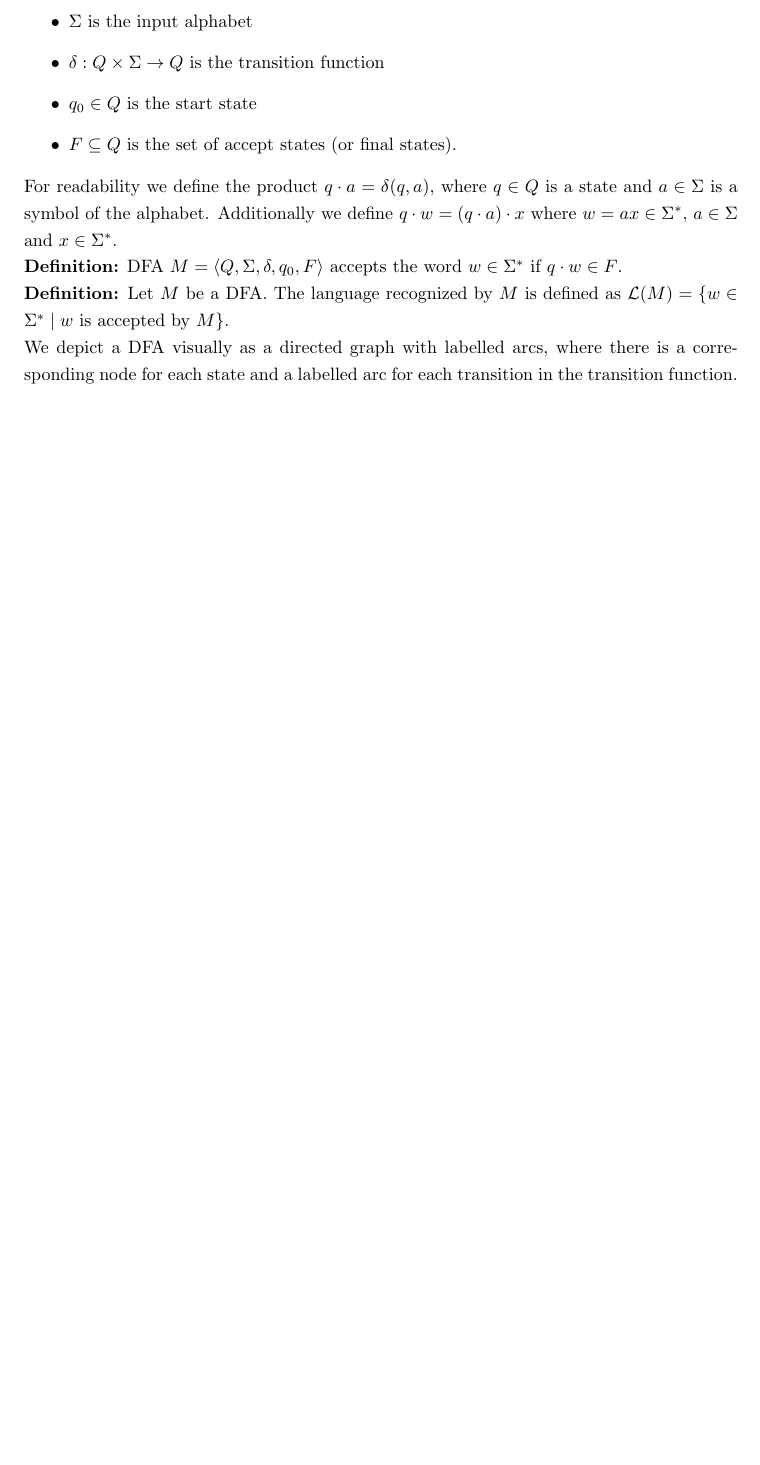
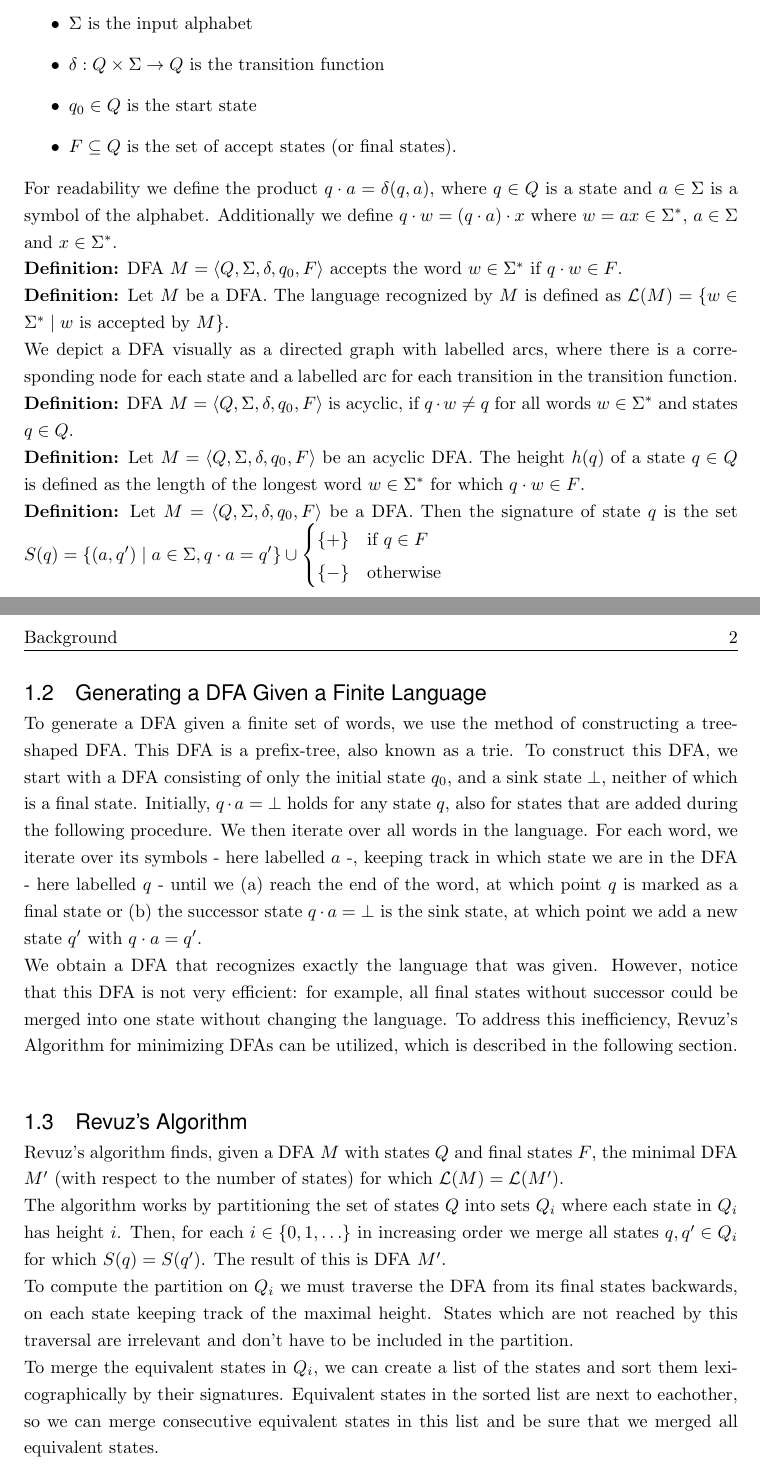
Before and after one commit to p-vf/bachelor-thesis, a LaTeX thesis (Thesis.tex, which reads Chapters/Chapter1.tex): part of page 4 of 7 before the commit and two parts of pages 4 and 5 of 8 after it, the two joined at a grey line, cut so that both start at the same text, the shorter picture padded with empty space. Compiled offline with pdfLaTeX.

Commit message:
add informal description of Revuz's algorithm

```diff
--- a/Chapters/Chapter1.tex
+++ b/Chapters/Chapter1.tex
@@ -19,3 +19,32 @@ Additionally we define $q \cdot w = (q \cdot a) \cdot x$ where $w = ax \in \Sigm
 \textbf{Definition:} Let $M$ be a DFA. The language recognized by $M$ is defined as $\mathcal L(M) = \{w \in \Sigma^* \mid w \text{ is accepted by } M\}$.
 
 We depict a DFA visually as a directed graph with labelled arcs, where there is a corresponding node for each state and a labelled arc for each transition in the transition function.
+
+\textbf{Definition:} DFA $M = \langle Q, \Sigma, \delta, q_0, F \rangle$ is acyclic, if $q \cdot w \neq q$ for all words $w \in \Sigma^*$ and states $q \in Q$.
+
+\textbf{Definition:} Let $M = \langle Q, \Sigma, \delta, q_0, F \rangle$ be an acyclic DFA. The height $h(q)$ of a state $q \in Q$ is defined as the length of the longest word $w \in \Sigma^*$ for which $q \cdot w \in F$.
+
+\textbf{Definition:} Let $M = \langle Q, \Sigma, \delta, q_0, F \rangle$ be a DFA. Then the signature of state $q$ is the set $S(q) = \{(a, q') \mid a \in \Sigma, q \cdot a = q'\} \cup \begin{cases}\{+\} &\text{if } q \in F \\\{-\} &\text{otherwise}\end{cases}$
+
+\section{Generating a DFA Given a Finite Language}
+To generate a DFA given a finite set of words, we use the method of constructing a tree-shaped DFA. This DFA is a prefix-tree, also known as a trie.
+To construct this DFA, we start with a DFA consisting of only the initial state $q_0$, and a sink state $\bot$, neither of which is a final state. Initially, $q \cdot a = \bot$ holds for any state $q$, also for states that are added during the following procedure.
+We then iterate over all words in the language.
+For each word, we iterate over its symbols - here labelled $a$ -, keeping track in which state we are in the DFA - here labelled $q$ - until we (a) reach the end of the word, at which point $q$ is marked as a final state or (b) the successor state $q \cdot a = \bot$ is the sink state, at which point we add a new state $q'$ with $q \cdot a = q'$.
+
+We obtain a DFA that recognizes exactly the language that was given. However, notice that this DFA is not very efficient: for example, all final states without successor could be merged into one state without changing the language.
+To address this inefficiency, Revuz's Algorithm for minimizing DFAs can be utilized, which is described in the following section.
+
+% TODO maybe add pseudocode here
+
+\section{Revuz's Algorithm}
+Revuz's algorithm finds, given a DFA $M$ with states $Q$ and final states $F$, the minimal DFA $M'$ (with respect to the number of states) for which $\mathcal L(M) = \mathcal L(M')$.
+
+The algorithm works by partitioning the set of states $Q$ into sets $Q_i$ where each state in $Q_i$ has height $i$.
+Then, for each $i \in \{0, 1, \ldots\}$ in increasing order we merge all states $q, q' \in Q_i$ for which $S(q) = S(q')$. The result of this is DFA $M'$.
+
+To compute the partition on $Q_i$ we must traverse the DFA from its final states backwards, on each state keeping track of the maximal height. States which are not reached by this traversal are irrelevant and don't have to be included in the partition.
+
+To merge the equivalent states in $Q_i$, we can create a list of the states and sort them lexicographically by their signatures. Equivalent states in the sorted list are next to eachother, so we can merge consecutive equivalent states in this list and be sure that we merged all equivalent states.
+
+% TODO maybe add pseudocode here
```
